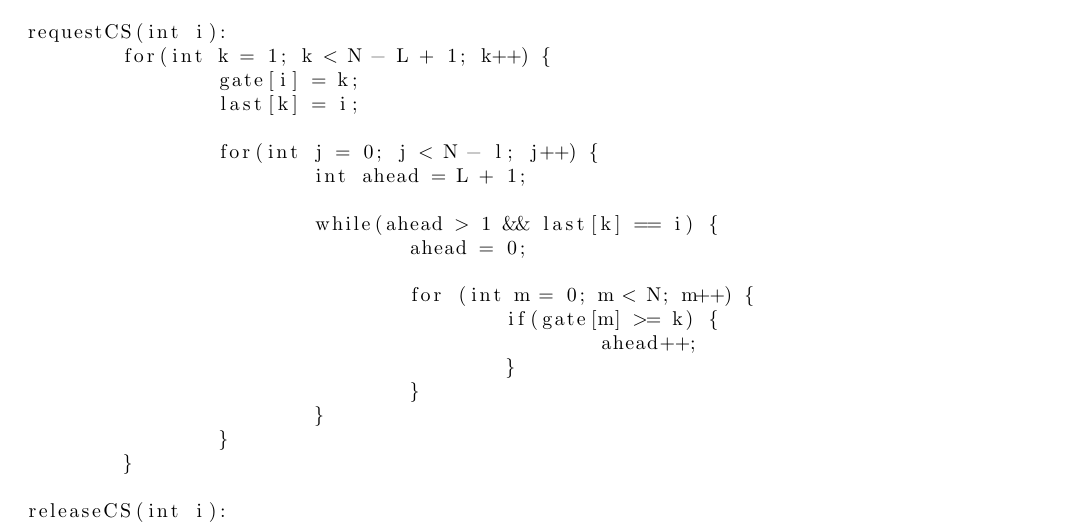
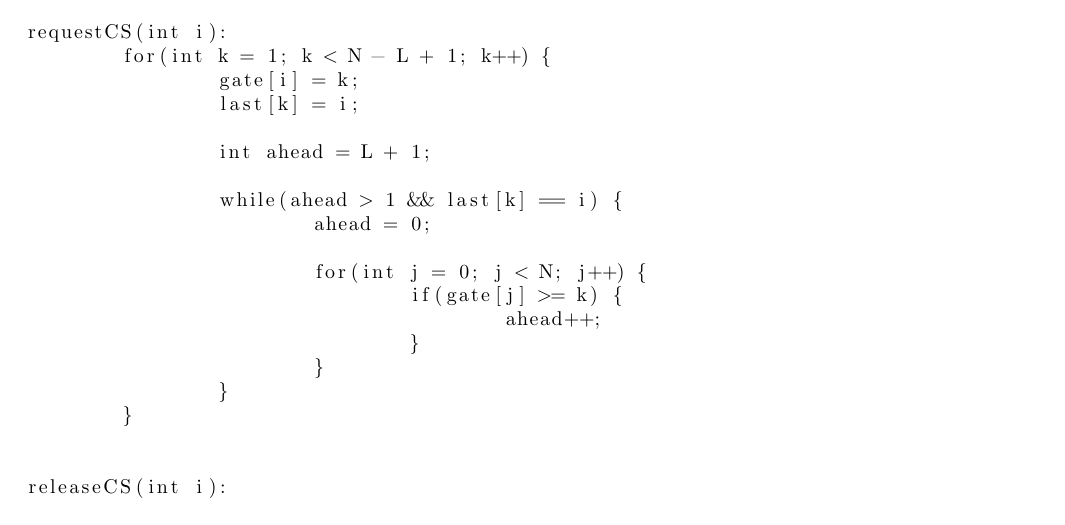
Before and after one commit to mmolteratx/Multicore-Computing-HW1, a LaTeX problem sheet (hw1.tex): part of page 4 of 7, cut so that both start at the same text. Compiled offline with pdfLaTeX.

Commit message:
Remove unnecessary for loop

```diff
--- a/hw1.tex
+++ b/hw1.tex
@@ -198,20 +198,19 @@ requestCS(int i):
 		gate[i] = k;
 		last[k] = i;
 
-		for(int j = 0; j < N - l; j++) {
-			int ahead = L + 1;
+		int ahead = L + 1;
 
-			while(ahead > 1 && last[k] == i) {
-				ahead = 0;
+		while(ahead > 1 && last[k] == i) {
+			ahead = 0;
 
-				for (int m = 0; m < N; m++) {
-					if(gate[m] >= k) {
-						ahead++;
-					}
+			for(int j = 0; j < N; j++) {
+				if(gate[j] >= k) {
+					ahead++;
 				}
 			}
 		}
 	}
+
 
 releaseCS(int i):
 	gate[i] = 0;
```
